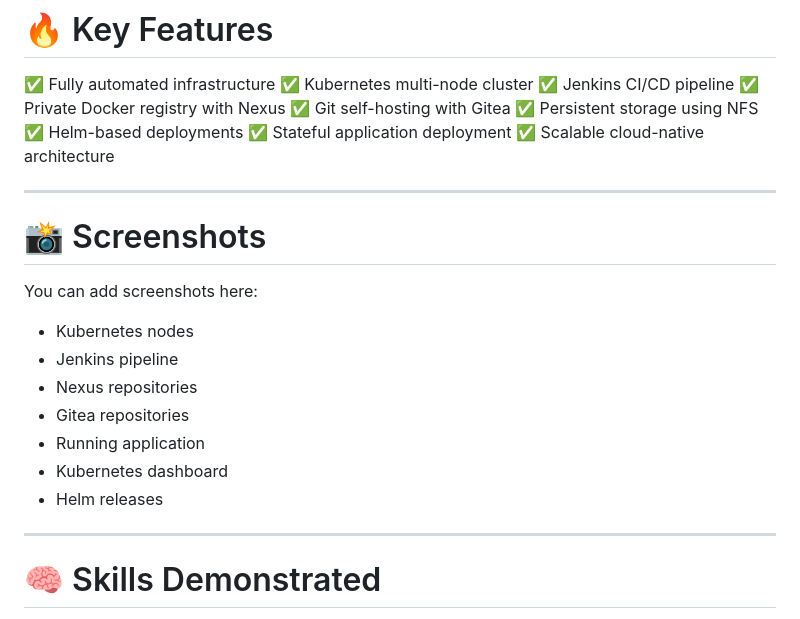
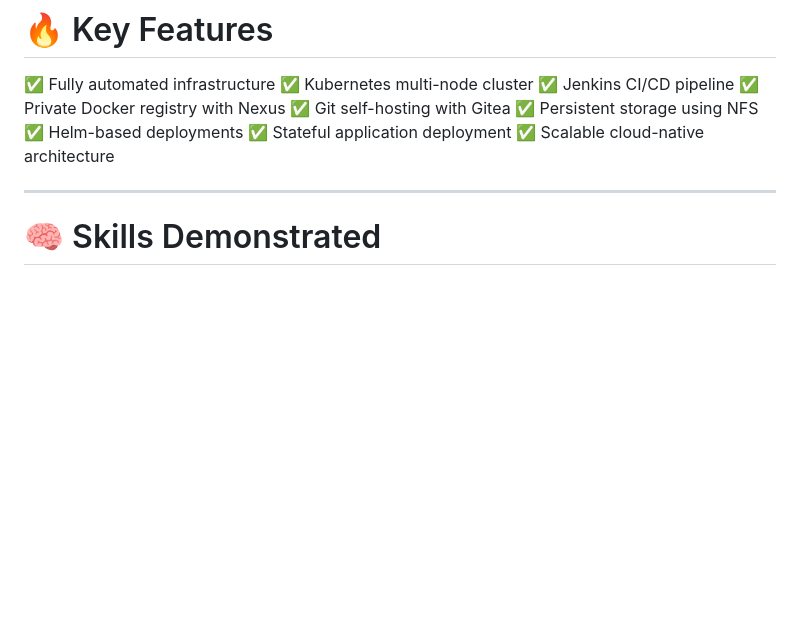
Before and after one commit to OumaymaKhlif/Automated-Kubernetes-CICD-Platform, a Markdown page: README.md, the part around one of its changes. GitHub-like rendering; blank space fills up the shorter version.

Commit message:
README.md
Updated section headers in README.md for consistency and clarity. Removed the screenshots section.

```diff
--- a/README.md
+++ b/README.md
@@ -182,20 +182,6 @@ This project follows Infrastructure as Code principles:
 ✅ Helm-based deployments
 ✅ Stateful application deployment
 ✅ Scalable cloud-native architecture
-
----
-
-# 📸 Screenshots
-
-You can add screenshots here:
-
-* Kubernetes nodes
-* Jenkins pipeline
-* Nexus repositories
-* Gitea repositories
-* Running application
-* Kubernetes dashboard
-* Helm releases
 
 ---
 
```
Also changed, not shown: other parts of README.md (+9 -9 lines).
